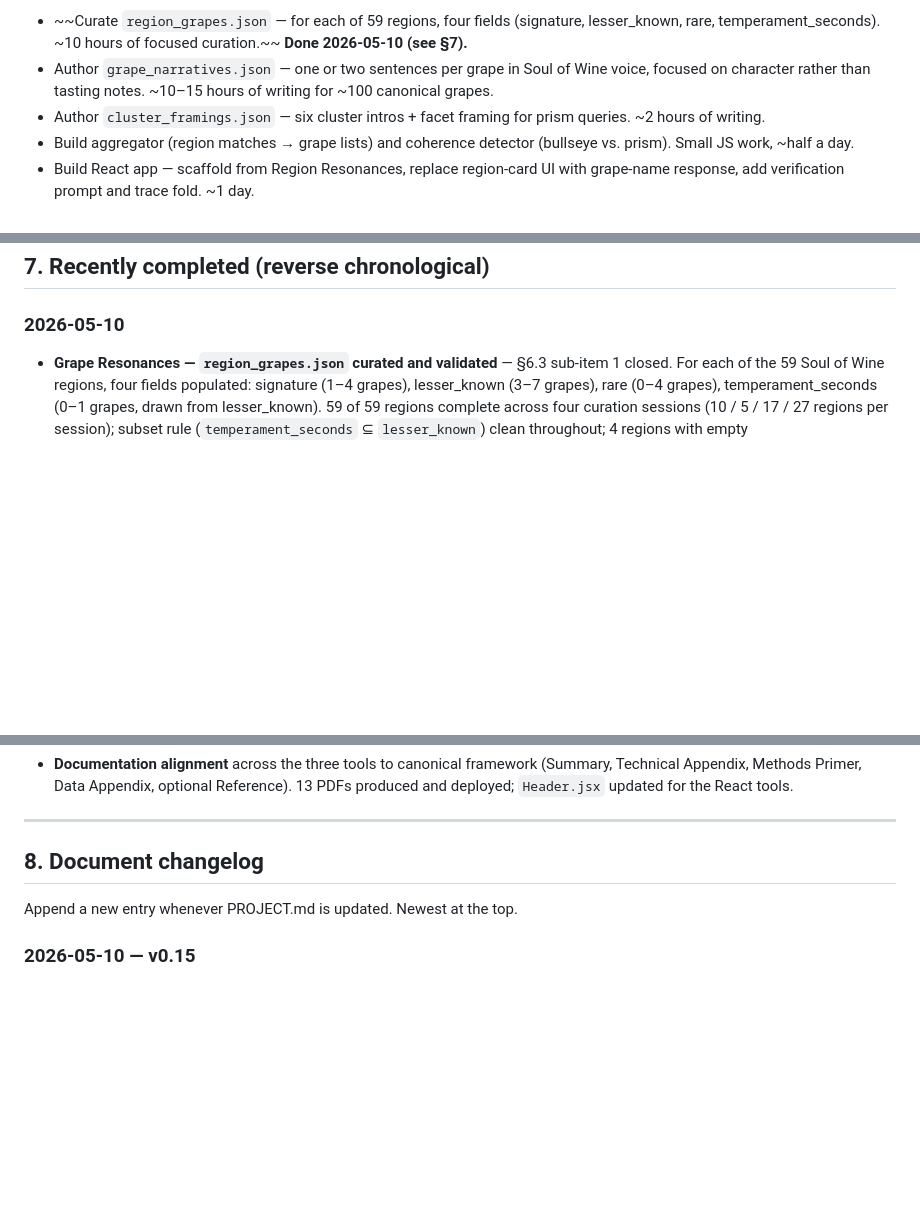
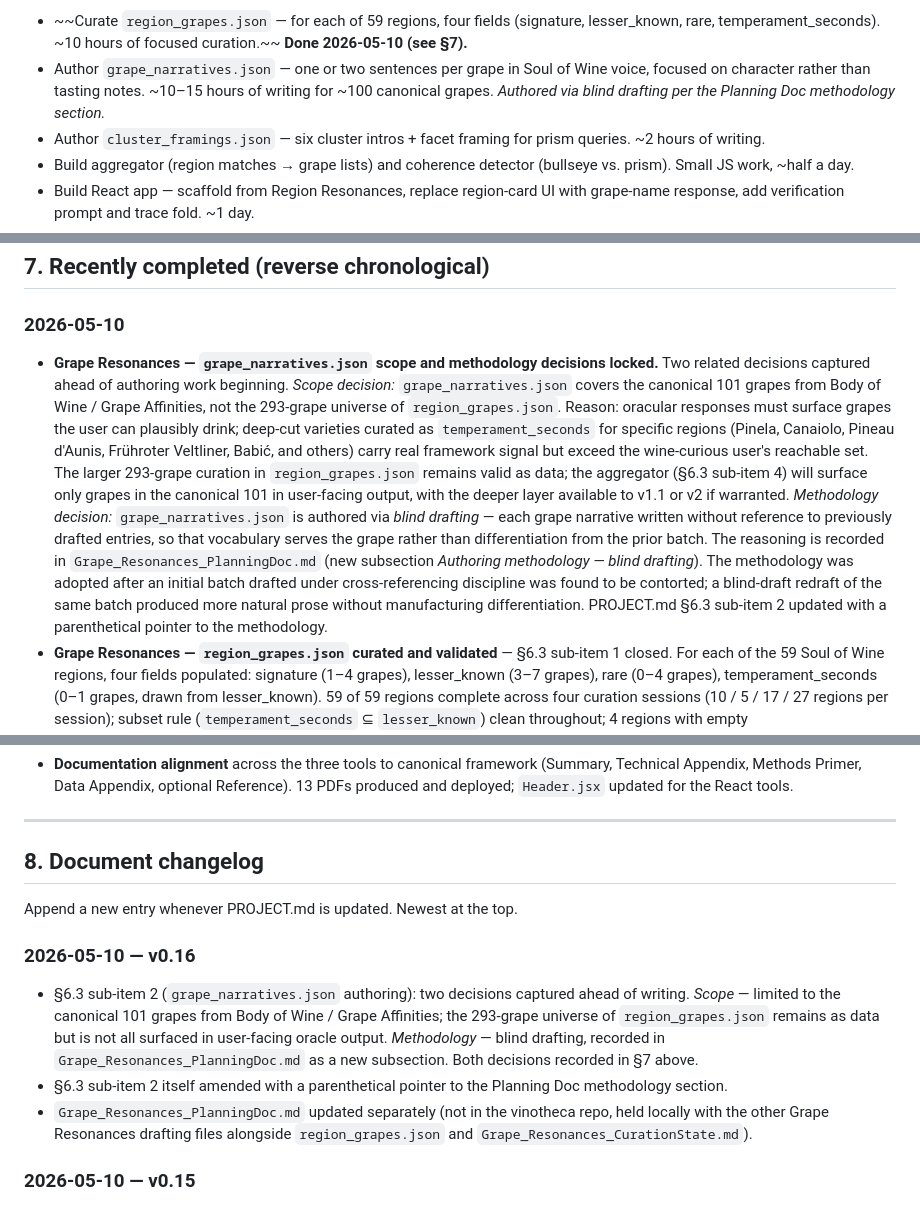
Before and after one commit to jskarabot18/vinotheca, a Markdown page: PROJECT.md, 3 parts joined by grey strips. Drawn GitHub-style; blank space fills up the shorter version.

Commit message:
PROJECT.md v0.16: lock scope and methodology for grape_narratives.json
- §6.3 sub-item 2: scope decision (canonical 101, not the 293-grape
  universe of region_grapes.json) and methodology decision (blind
  drafting) recorded ahead of authoring.
- §6.3 sub-item 2 amended with parenthetical pointer to Planning Doc
  methodology section.
- §7 entry under 2026-05-10 documents both decisions.
- §8 changelog v0.16.

Grape_Resonances_PlanningDoc.md updated separately, held locally with
the other Grape Resonances drafting files.

```diff
--- a/PROJECT.md
+++ b/PROJECT.md
@@ -377,7 +377,8 @@ work is curatorial and authorial, not technical.
   focused curation.~~ **Done 2026-05-10 (see §7).**
 - Author `grape_narratives.json` — one or two sentences per grape in
   Soul of Wine voice, focused on character rather than tasting notes.
-  ~10–15 hours of writing for ~100 canonical grapes.
+  ~10–15 hours of writing for ~100 canonical grapes. *Authored via blind
+  drafting per the Planning Doc methodology section.*
 - Author `cluster_framings.json` — six cluster intros + facet framing
   for prism queries. ~2 hours of writing.
 - Build aggregator (region matches → grape lists) and coherence detector
@@ -406,6 +407,28 @@ matching.
 
 ### 2026-05-10
 
+- **Grape Resonances — `grape_narratives.json` scope and methodology
+  decisions locked.** Two related decisions captured ahead of authoring
+  work beginning. *Scope decision:* `grape_narratives.json` covers the
+  canonical 101 grapes from Body of Wine / Grape Affinities, not the
+  293-grape universe of `region_grapes.json`. Reason: oracular responses
+  must surface grapes the user can plausibly drink; deep-cut varieties
+  curated as `temperament_seconds` for specific regions (Pinela, Canaiolo,
+  Pineau d'Aunis, Frühroter Veltliner, Babić, and others) carry real
+  framework signal but exceed the wine-curious user's reachable set. The
+  larger 293-grape curation in `region_grapes.json` remains valid as
+  data; the aggregator (§6.3 sub-item 4) will surface only grapes in the
+  canonical 101 in user-facing output, with the deeper layer available
+  to v1.1 or v2 if warranted. *Methodology decision:* `grape_narratives.json`
+  is authored via *blind drafting* — each grape narrative written without
+  reference to previously drafted entries, so that vocabulary serves the
+  grape rather than differentiation from the prior batch. The reasoning
+  is recorded in `Grape_Resonances_PlanningDoc.md` (new subsection
+  *Authoring methodology — blind drafting*). The methodology was adopted
+  after an initial batch drafted under cross-referencing discipline was
+  found to be contorted; a blind-draft redraft of the same batch produced
+  more natural prose without manufacturing differentiation. PROJECT.md
+  §6.3 sub-item 2 updated with a parenthetical pointer to the methodology.
 - **Grape Resonances — `region_grapes.json` curated and validated** —
   §6.3 sub-item 1 closed. For each of the 59 Soul of Wine regions, four
   fields populated: signature (1–4 grapes), lesser_known (3–7 grapes),
@@ -699,6 +722,21 @@ matching.
 
 Append a new entry whenever PROJECT.md is updated. Newest at the top.
 
+### 2026-05-10 — v0.16
+
+- §6.3 sub-item 2 (`grape_narratives.json` authoring): two decisions
+  captured ahead of writing. *Scope* — limited to the canonical 101
+  grapes from Body of Wine / Grape Affinities; the 293-grape universe
+  of `region_grapes.json` remains as data but is not all surfaced in
+  user-facing oracle output. *Methodology* — blind drafting, recorded
+  in `Grape_Resonances_PlanningDoc.md` as a new subsection. Both
+  decisions recorded in §7 above.
+- §6.3 sub-item 2 itself amended with a parenthetical pointer to the
+  Planning Doc methodology section.
+- `Grape_Resonances_PlanningDoc.md` updated separately (not in the
+  vinotheca repo, held locally with the other Grape Resonances drafting
+  files alongside `region_grapes.json` and `Grape_Resonances_CurationState.md`).
+
 ### 2026-05-10 — v0.15
 
 - §6.3 (Grape Resonances build) sub-item 1 closed: `region_grapes.json`
```
